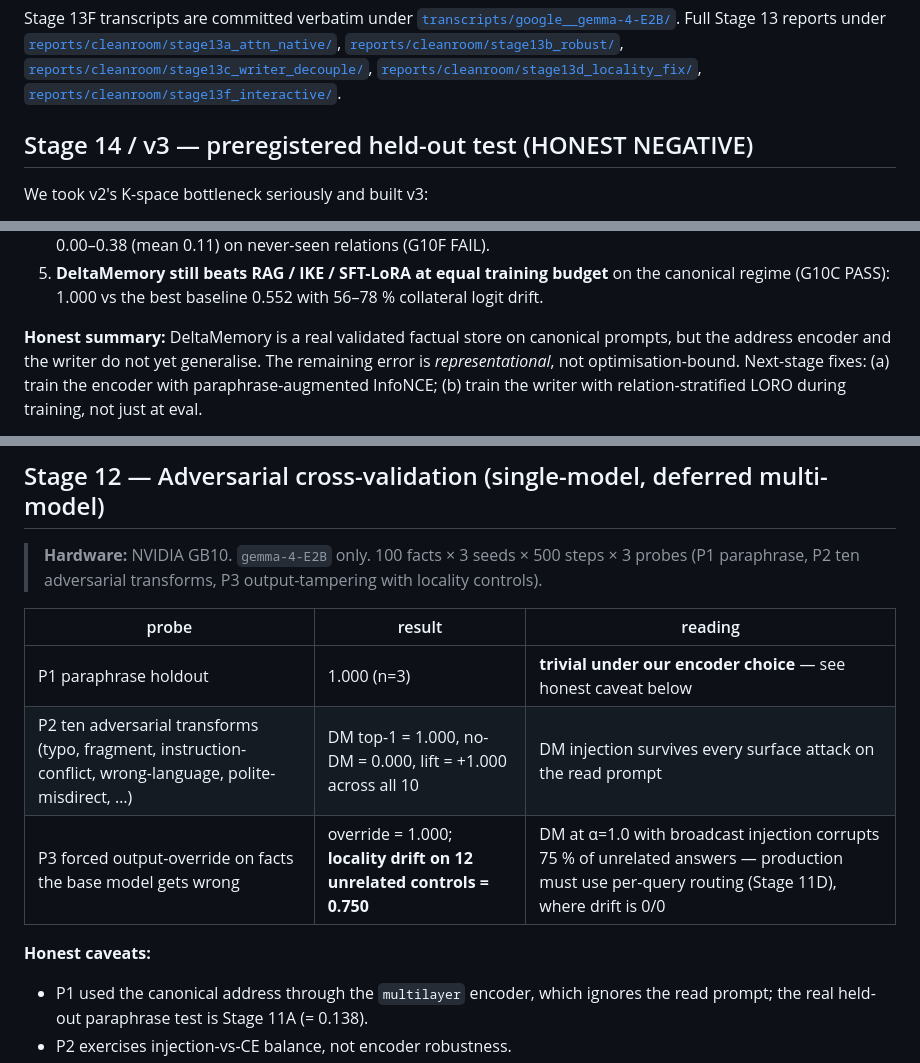
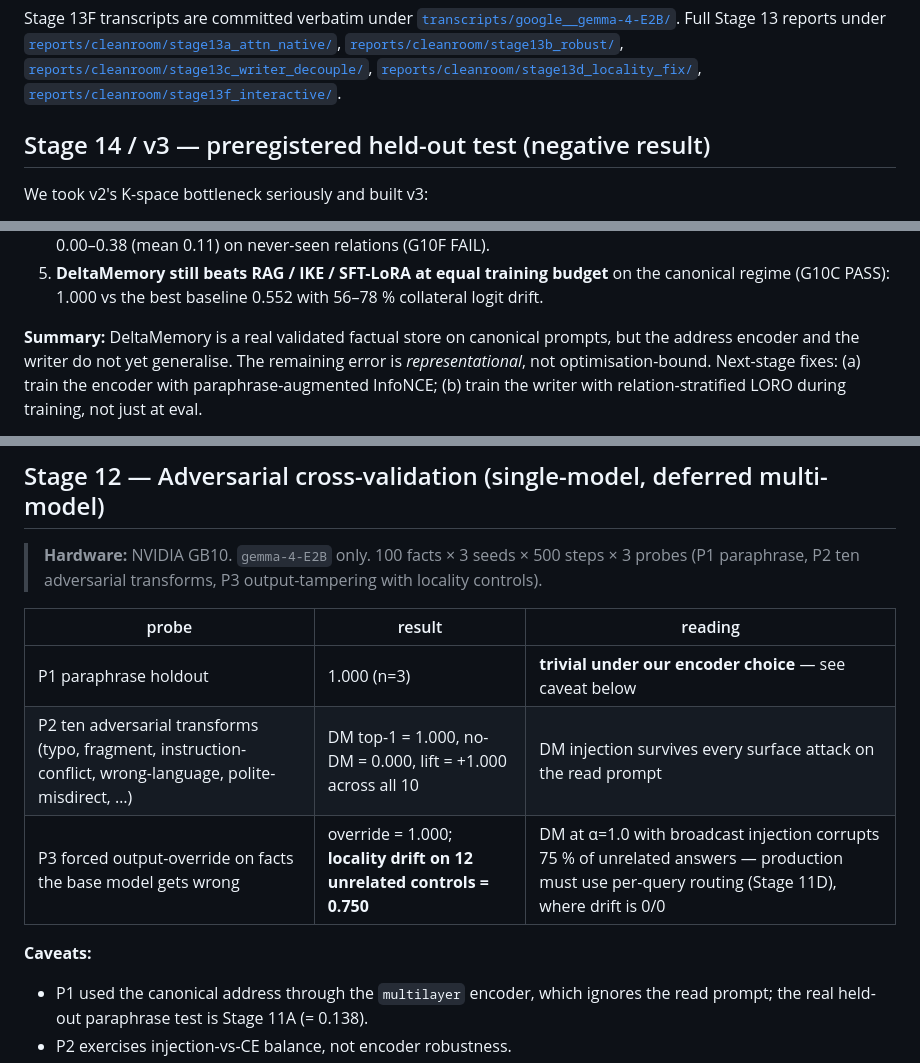
Before and after one commit to KeikaJames/DeltaMemory, a Markdown page: README.md, 3 parts joined by grey strips. GitHub-like rendering.

```diff
--- a/README.md
+++ b/README.md
@@ -129,7 +140,7 @@ Full Stage 13 reports under
 [`reports/cleanroom/stage13d_locality_fix/`](reports/cleanroom/stage13d_locality_fix/),
 [`reports/cleanroom/stage13f_interactive/`](reports/cleanroom/stage13f_interactive/).
 
-## Stage 14 / v3 — preregistered held-out test (HONEST NEGATIVE)
+## Stage 14 / v3 — preregistered held-out test (negative result)
 
 We took v2's K-space bottleneck seriously and built v3:
 
@@ -402,7 +413,7 @@ Full report: [`reports/experiments/stage9_grand_evaluation/REPORT.md`](reports/e
    on the canonical regime (G10C PASS): 1.000 vs the best baseline 0.552 with
    56–78 % collateral logit drift.
 
-**Honest summary:** DeltaMemory is a real validated factual store on canonical
+**Summary:** DeltaMemory is a real validated factual store on canonical
 prompts, but the address encoder and the writer do not yet generalise. The
 remaining error is *representational*, not optimisation-bound. Next-stage
 fixes: (a) train the encoder with paraphrase-augmented InfoNCE; (b) train the
@@ -450,11 +461,11 @@ Full report: [`reports/experiments/stage11_grand_evaluation/REPORT.md`](reports/
 
 | probe | result | reading |
 | --- | --- | --- |
-| P1 paraphrase holdout | 1.000 (n=3) | **trivial under our encoder choice** — see honest caveat below |
+| P1 paraphrase holdout | 1.000 (n=3) | **trivial under our encoder choice** — see caveat below |
 | P2 ten adversarial transforms (typo, fragment, instruction-conflict, wrong-language, polite-misdirect, …) | DM top-1 = 1.000, no-DM = 0.000, lift = +1.000 across all 10 | DM injection survives every surface attack on the read prompt |
 | P3 forced output-override on facts the base model gets wrong | override = 1.000; **locality drift on 12 unrelated controls = 0.750** | DM at α=1.0 with broadcast injection corrupts 75 % of unrelated answers — production must use per-query routing (Stage 11D), where drift is 0/0 |
 
-**Honest caveats:**
+**Caveats:**
 - P1 used the canonical address through the `multilayer` encoder, which ignores the read prompt; the real held-out paraphrase test is Stage 11A (= 0.138).
 - P2 exercises injection-vs-CE balance, not encoder robustness.
 - Multi-model cross-validation against Qwen3-8B, GLM-4-9B, DeepSeek-V2-Lite, and gpt-oss-20b was prepared (`scripts/run_stage12_multimodel.py`) but **could not run** in this session: GB10 has no outbound HuggingFace network access, only `gemma-4-E2B` is pre-cached. **DeepSeek-V4-Flash** (284 B MoE FP4, ~160 GB) does not fit in GB10's 128 GB and would need a vLLM-FP4 cluster. Multi-model evidence is therefore **deferred** rather than claimed.
```
Also changed, not shown: other parts of README.md (+29 -18 lines).
